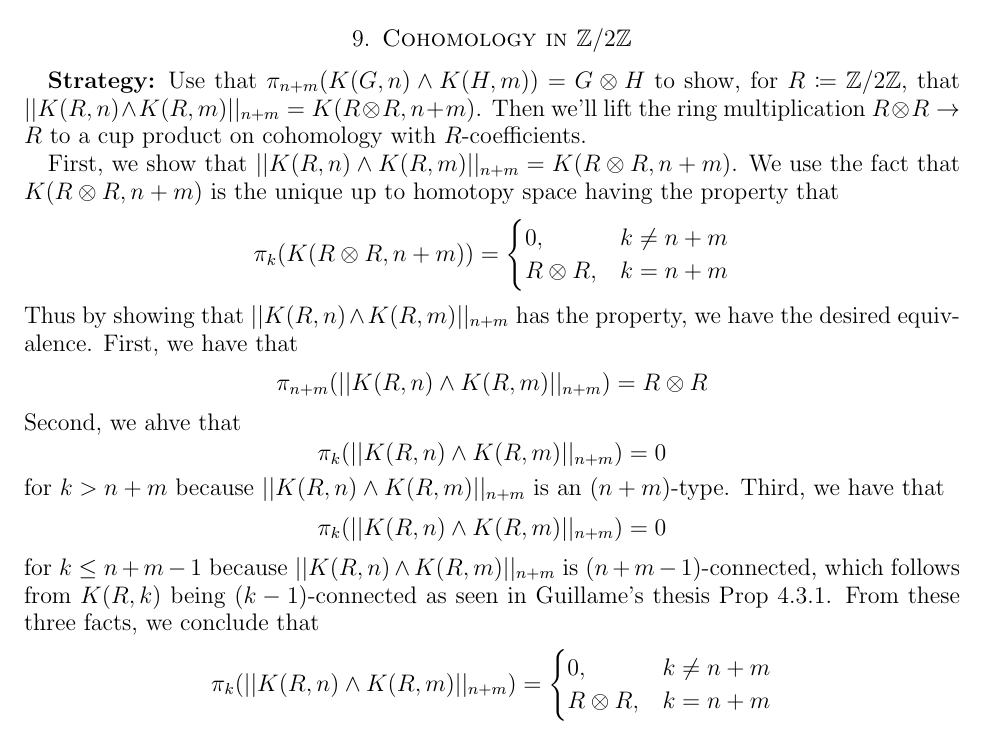
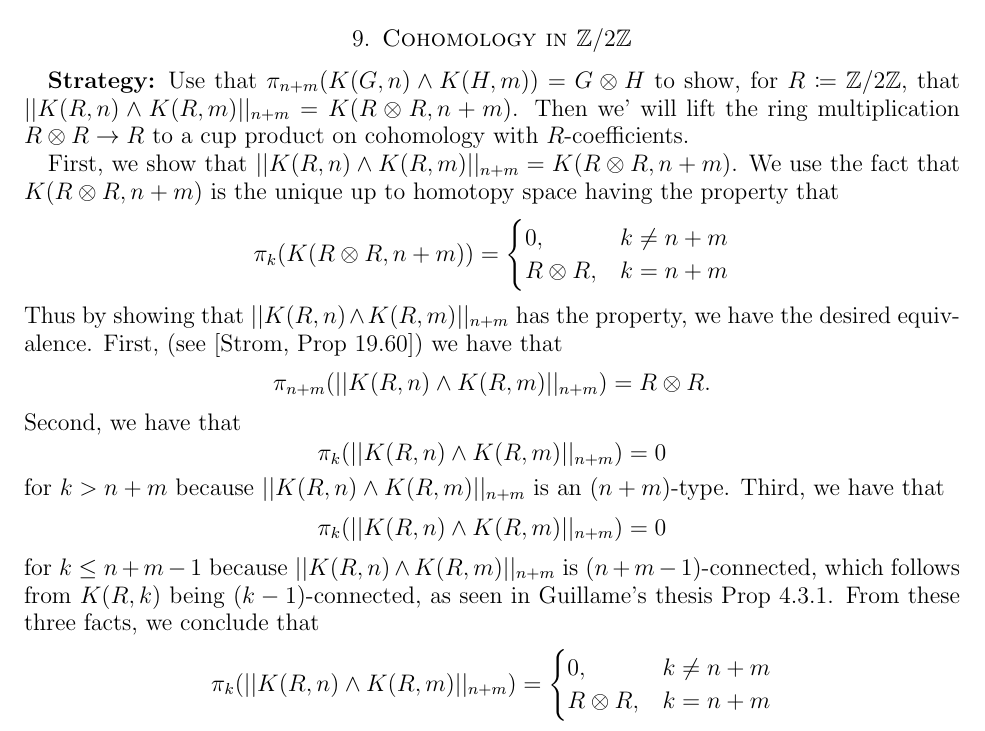
Before and after one commit to mikeshulman/appcoh, a LaTeX paper (notes.tex): part of page 35 of 36, cut so that both start at the same text. Compiled offline with pdfLaTeX.

Commit message:
minor typo fixes

```diff
--- a/notes.tex
+++ b/notes.tex
@@ -3253,7 +3253,7 @@ is actually an equivlance. Theorem \ref{thm:pushout-is-set} follows.
 \textbf{Strategy:}
 Use that $ \pi_{n+m} ( K(G,n) \wedge K(H,m) ) = G \otimes H
 $ to show, for $ R \coloneqq \zmodtwo $, that $ || K(R,n)
-\wedge K(R,m) ||_{n+m} = K( R \otimes R, n+m ) $. Then we'll
+\wedge K(R,m) ||_{n+m} = K( R \otimes R, n+m ) $. Then we' will
 lift the ring multiplication $ R \otimes R \to R $ to a cup
 product on cohomology with $ R $-coefficients.
 
@@ -3270,12 +3270,12 @@ having the property that
 \]
 Thus by showing that $ || K(R,n) \wedge K(R,m) ||_{n+m} $
 has the property, we have the desired
-equivalence. First, we have that
+equivalence. First, (see [Strom, Prop 19.60]) we have that
 \[
   \pi_{n+m} ( || K(R,n) \wedge K(R,m) ||_{n+m} )
-  = R \otimes R
-\]
-Second, we ahve that
+  = R \otimes R.
+\]
+Second, we have that
 \[
   \pi_k ( || K(R,n) \wedge K(R,m) ||_{n+m} )
   = 0
@@ -3288,7 +3288,7 @@ is an $ ( n+m ) $-type. Third, we have that
 for $ k \leq n+m-1 $ because
 $ || K(R,n) \wedge K(R,m) ||_{n+m} $ is
 $ ( n+m-1 ) $-connected, which follows from $ K( R,k ) $ being
-$ ( k-1 ) $-connected as seen in Guillame's
+$ ( k-1 ) $-connected, as seen in Guillame's
 thesis Prop 4.3.1. From these three facts, we conclude that
 \[
   \pi_k (|| K(R,n) \wedge K(R,m) ||_{n+m}) =
```
Also changed, not shown: notes.pdf.
